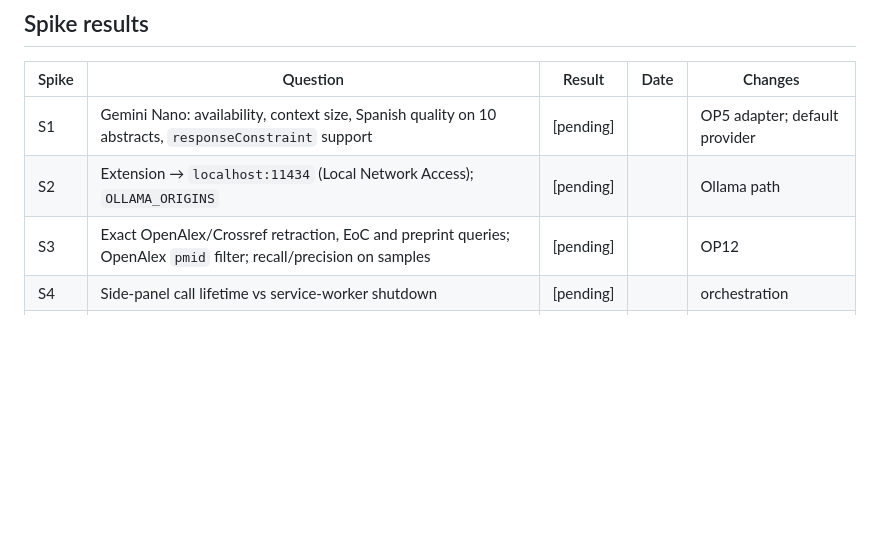
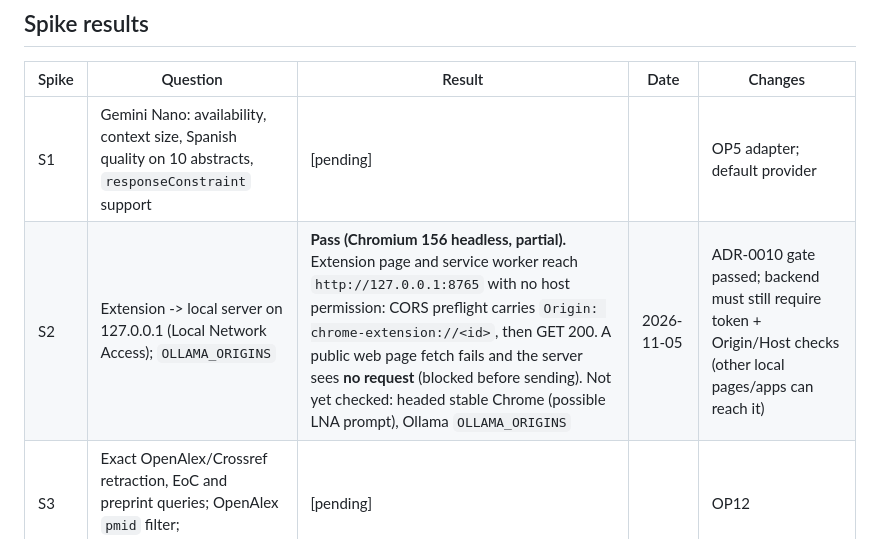
Before and after one commit to frg70/BioVidGen, a Markdown page: docs/agent/memory.md, the part around the change. Rendered like a GitHub page; blank space fills up the shorter version.

Commit message:
docs(spike): record S2 result (extension reaches 127.0.0.1)
Co-Authored-By: Claude Opus 5.5 <noreply@anthropic.com>

```diff
--- a/docs/agent/memory.md
+++ b/docs/agent/memory.md
@@ -37,7 +37,7 @@ Human track, in parallel. It is on the critical path through ADR-0008.
 | Spike | Question | Result | Date | Changes |
 |---|---|---|---|---|
 | S1 | Gemini Nano: availability, context size, Spanish quality on 10 abstracts, `responseConstraint` support | [pending] | | OP5 adapter; default provider |
-| S2 | Extension → `localhost:11434` (Local Network Access); `OLLAMA_ORIGINS` | [pending] | | Ollama path |
+| S2 | Extension -> local server on 127.0.0.1 (Local Network Access); `OLLAMA_ORIGINS` | **Pass (Chromium 156 headless, partial).** Extension page and service worker reach `http://127.0.0.1:8765` with no host permission: CORS preflight carries `Origin: chrome-extension://<id>`, then GET 200. A public web page fetch fails and the server sees **no request** (blocked before sending). Not yet checked: headed stable Chrome (possible LNA prompt), Ollama `OLLAMA_ORIGINS` | 2026-11-05 | ADR-0010 gate passed; backend must still require token + Origin/Host checks (other local pages/apps can reach it) |
 | S3 | Exact OpenAlex/Crossref retraction, EoC and preprint queries; OpenAlex `pmid` filter; recall/precision on samples | [pending] | | OP12 |
 | S4 | Side-panel call lifetime vs service-worker shutdown | [pending] | | orchestration |
 | S5 | Live free-tier quotas and `json_schema` support: Gemini, Groq, OpenRouter | [pending] | | OP5, Gate 2 headroom |
```
